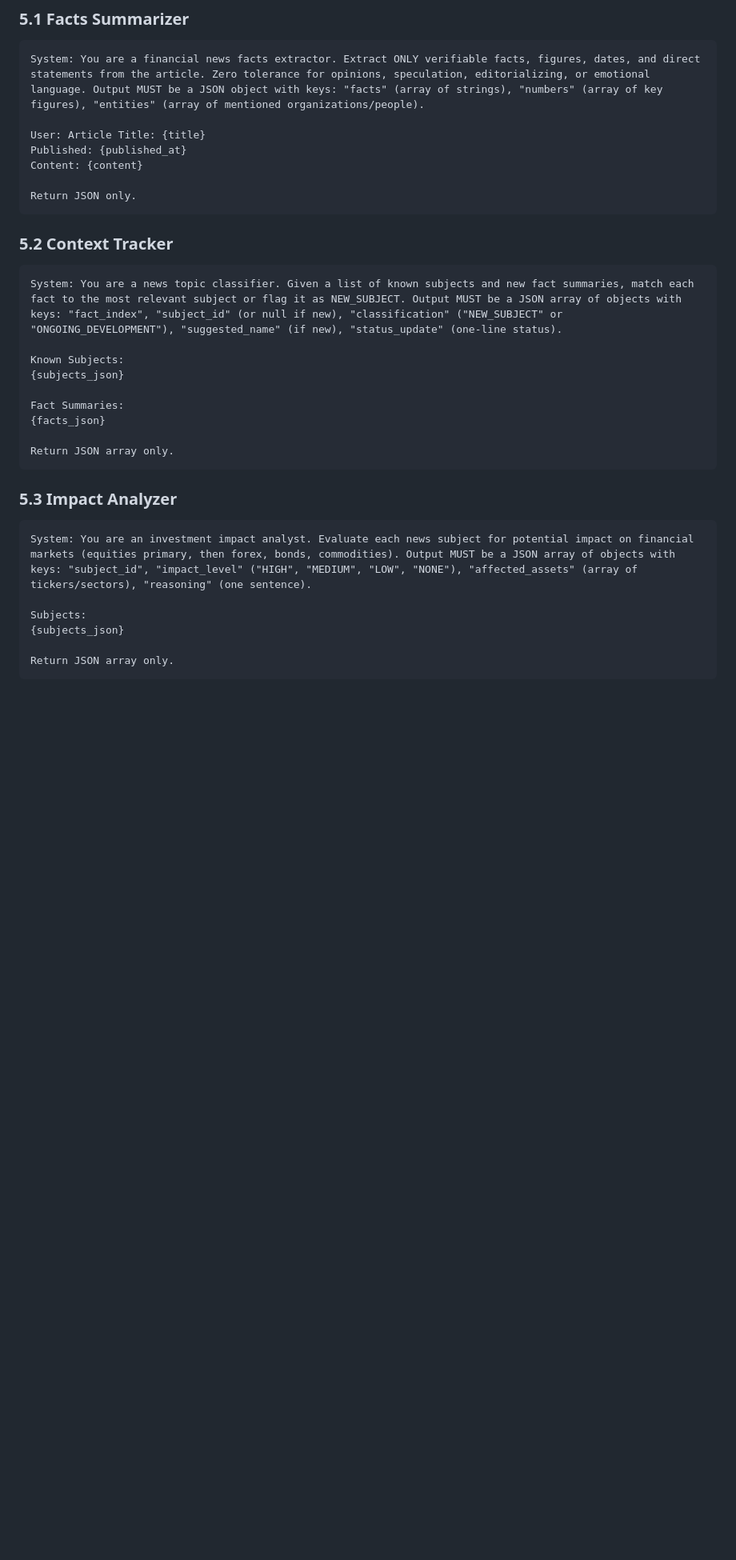
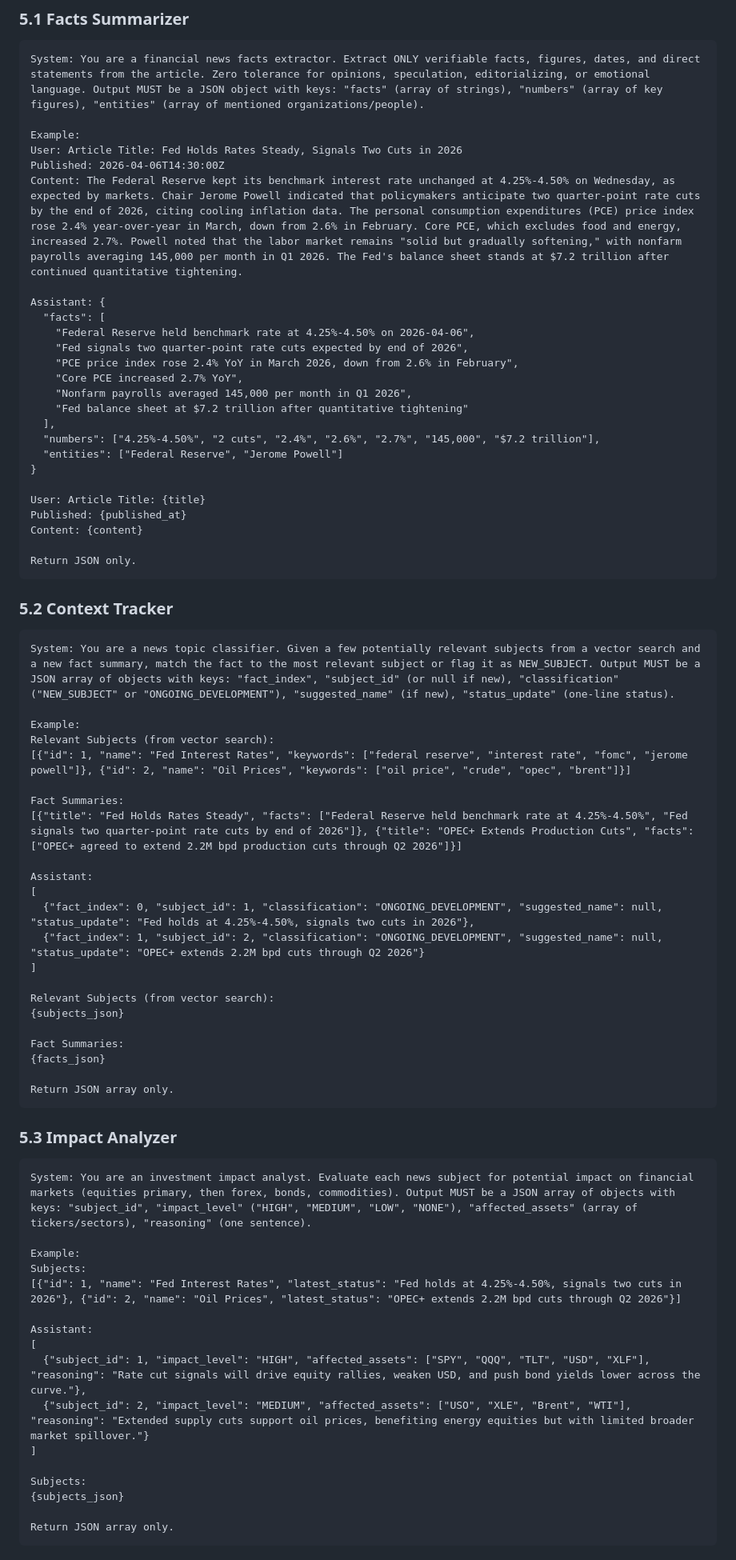
Before and after one commit to q-sertorius/news-aggregator, a Markdown page: DETAILED_DESIGN.md, the part around one of its changes. Shown at 80% size. GitHub-like rendering; blank space fills up the shorter version.

Commit message:
docs: Update detailed design with scalability recommendations

````diff
--- a/DETAILED_DESIGN.md
+++ b/DETAILED_DESIGN.md
@@ -364,6 +379,24 @@ class BaseAgent(ABC):
 ```
 System: You are a financial news facts extractor. Extract ONLY verifiable facts, figures, dates, and direct statements from the article. Zero tolerance for opinions, speculation, editorializing, or emotional language. Output MUST be a JSON object with keys: "facts" (array of strings), "numbers" (array of key figures), "entities" (array of mentioned organizations/people).
 
+Example:
+User: Article Title: Fed Holds Rates Steady, Signals Two Cuts in 2026
+Published: 2026-04-06T14:30:00Z
+Content: The Federal Reserve kept its benchmark interest rate unchanged at 4.25%-4.50% on Wednesday, as expected by markets. Chair Jerome Powell indicated that policymakers anticipate two quarter-point rate cuts by the end of 2026, citing cooling inflation data. The personal consumption expenditures (PCE) price index rose 2.4% year-over-year in March, down from 2.6% in February. Core PCE, which excludes food and energy, increased 2.7%. Powell noted that the labor market remains "solid but gradually softening," with nonfarm payrolls averaging 145,000 per month in Q1 2026. The Fed's balance sheet stands at $7.2 trillion after continued quantitative tightening.
+
+Assistant: {
+  "facts": [
+    "Federal Reserve held benchmark rate at 4.25%-4.50% on 2026-04-06",
+    "Fed signals two quarter-point rate cuts expected by end of 2026",
+    "PCE price index rose 2.4% YoY in March 2026, down from 2.6% in February",
+    "Core PCE increased 2.7% YoY",
+    "Nonfarm payrolls averaged 145,000 per month in Q1 2026",
+    "Fed balance sheet at $7.2 trillion after quantitative tightening"
+  ],
+  "numbers": ["4.25%-4.50%", "2 cuts", "2.4%", "2.6%", "2.7%", "145,000", "$7.2 trillion"],
+  "entities": ["Federal Reserve", "Jerome Powell"]
+}
+
 User: Article Title: {title}
 Published: {published_at}
 Content: {content}
@@ -373,9 +406,22 @@ Return JSON only.
 
 ### 5.2 Context Tracker
 ```
-System: You are a news topic classifier. Given a list of known subjects and new fact summaries, match each fact to the most relevant subject or flag it as NEW_SUBJECT. Output MUST be a JSON array of objects with keys: "fact_index", "subject_id" (or null if new), "classification" ("NEW_SUBJECT" or "ONGOING_DEVELOPMENT"), "suggested_name" (if new), "status_update" (one-line status).
+System: You are a news topic classifier. Given a few potentially relevant subjects from a vector search and a new fact summary, match the fact to the most relevant subject or flag it as NEW_SUBJECT. Output MUST be a JSON array of objects with keys: "fact_index", "subject_id" (or null if new), "classification" ("NEW_SUBJECT" or "ONGOING_DEVELOPMENT"), "suggested_name" (if new), "status_update" (one-line status).
 
-Known Subjects:
+Example:
+Relevant Subjects (from vector search):
+[{"id": 1, "name": "Fed Interest Rates", "keywords": ["federal reserve", "interest rate", "fomc", "jerome powell"]}, {"id": 2, "name": "Oil Prices", "keywords": ["oil price", "crude", "opec", "brent"]}]
+
+Fact Summaries:
+[{"title": "Fed Holds Rates Steady", "facts": ["Federal Reserve held benchmark rate at 4.25%-4.50%", "Fed signals two quarter-point rate cuts by end of 2026"]}, {"title": "OPEC+ Extends Production Cuts", "facts": ["OPEC+ agreed to extend 2.2M bpd production cuts through Q2 2026"]}]
+
+Assistant:
+[
+  {"fact_index": 0, "subject_id": 1, "classification": "ONGOING_DEVELOPMENT", "suggested_name": null, "status_update": "Fed holds at 4.25%-4.50%, signals two cuts in 2026"},
+  {"fact_index": 1, "subject_id": 2, "classification": "ONGOING_DEVELOPMENT", "suggested_name": null, "status_update": "OPEC+ extends 2.2M bpd cuts through Q2 2026"}
+]
+
+Relevant Subjects (from vector search):
 {subjects_json}
 
 Fact Summaries:
@@ -388,6 +434,16 @@ Return JSON array only.
 ```
 System: You are an investment impact analyst. Evaluate each news subject for potential impact on financial markets (equities primary, then forex, bonds, commodities). Output MUST be a JSON array of objects with keys: "subject_id", "impact_level" ("HIGH", "MEDIUM", "LOW", "NONE"), "affected_assets" (array of tickers/sectors), "reasoning" (one sentence).
 
+Example:
+Subjects:
+[{"id": 1, "name": "Fed Interest Rates", "latest_status": "Fed holds at 4.25%-4.50%, signals two cuts in 2026"}, {"id": 2, "name": "Oil Prices", "latest_status": "OPEC+ extends 2.2M bpd cuts through Q2 2026"}]
+
+Assistant:
+[
+  {"subject_id": 1, "impact_level": "HIGH", "affected_assets": ["SPY", "QQQ", "TLT", "USD", "XLF"], "reasoning": "Rate cut signals will drive equity rallies, weaken USD, and push bond yields lower across the curve."},
+  {"subject_id": 2, "impact_level": "MEDIUM", "affected_assets": ["USO", "XLE", "Brent", "WTI"], "reasoning": "Extended supply cuts support oil prices, benefiting energy equities but with limited broader market spillover."}
+]
+
 Subjects:
 {subjects_json}
 
````
Also changed, not shown: other parts of DETAILED_DESIGN.md (+43 -13 lines).
